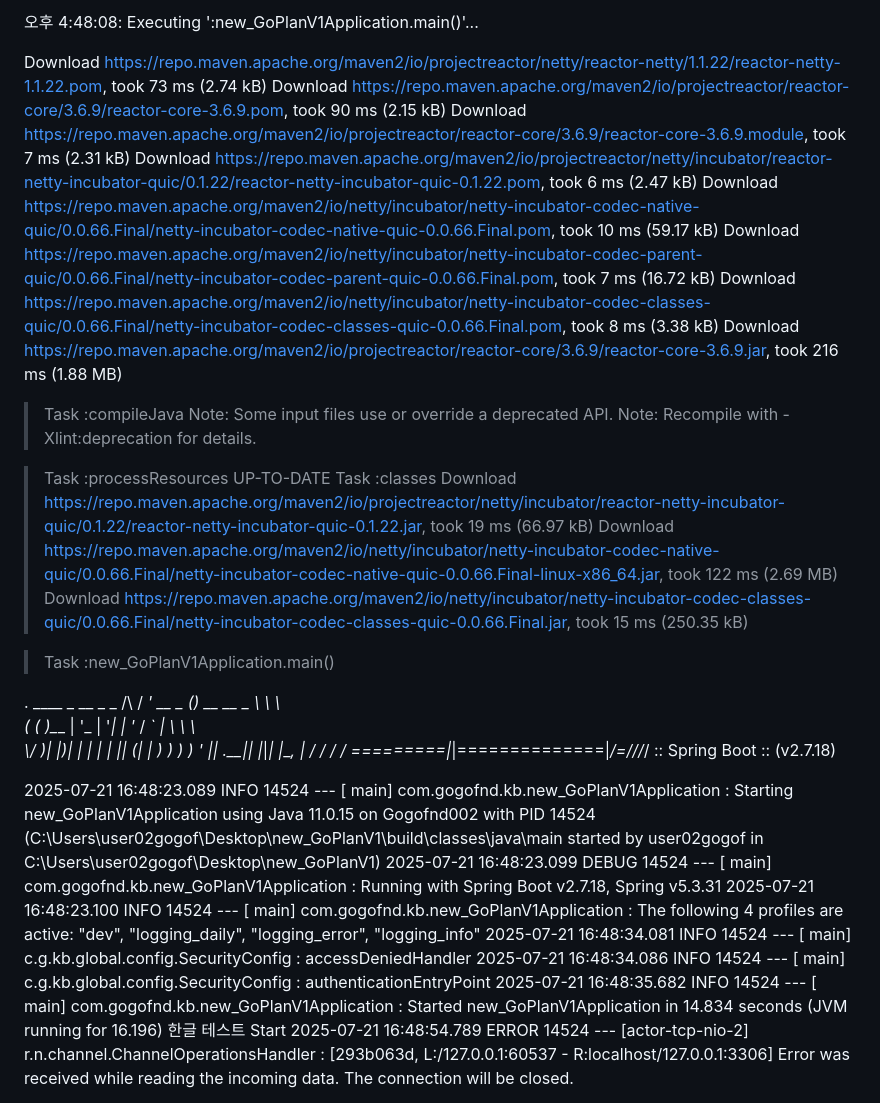
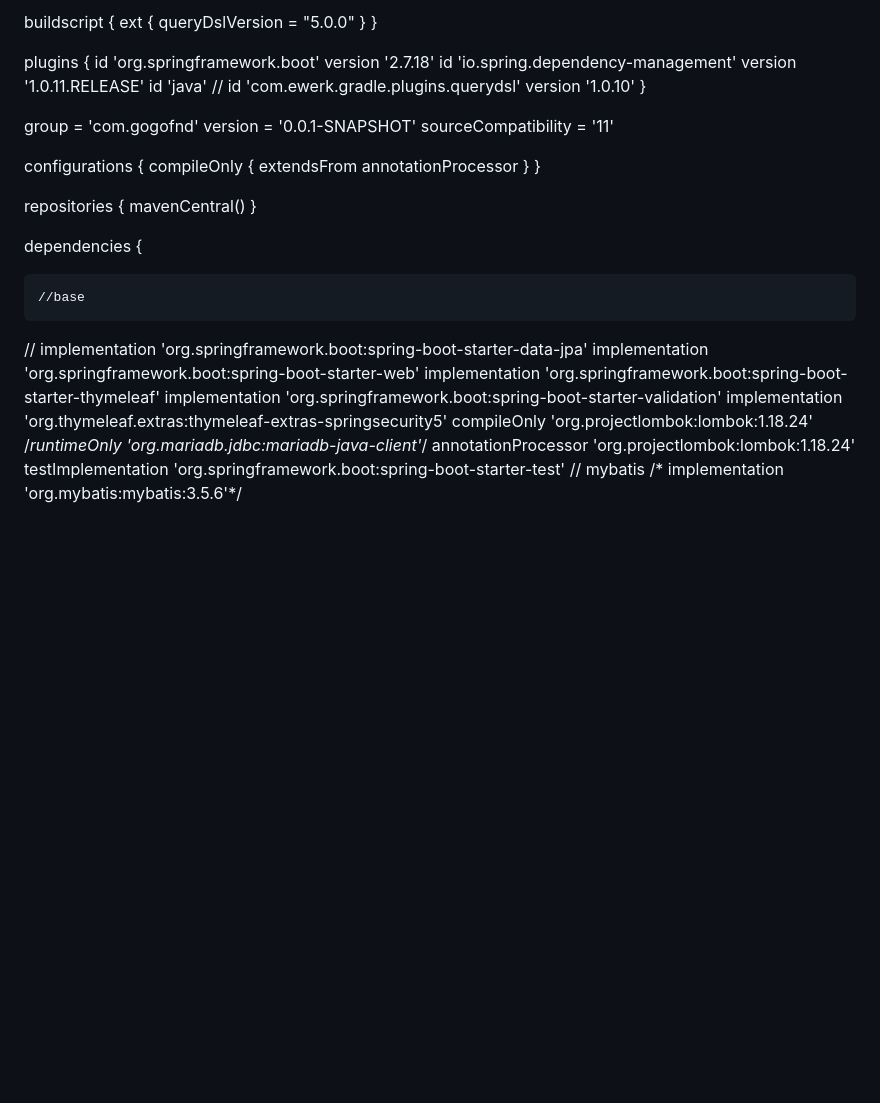
Before and after one commit to 100-danong/html-test, a Markdown page: README.md, the part around the change printed below. Drawn GitHub-style; blank space fills up the shorter version.

```diff
--- a/README.md
+++ b/README.md
@@ -1,40 +1,42 @@
-오후 4:48:08: Executing ':new_GoPlanV1Application.main()'...
+buildscript {
+    ext {
+        queryDslVersion = "5.0.0"
+    }
+}
 
-Download https://repo.maven.apache.org/maven2/io/projectreactor/netty/reactor-netty/1.1.22/reactor-netty-1.1.22.pom, took 73 ms (2.74 kB)
-Download https://repo.maven.apache.org/maven2/io/projectreactor/reactor-core/3.6.9/reactor-core-3.6.9.pom, took 90 ms (2.15 kB)
-Download https://repo.maven.apache.org/maven2/io/projectreactor/reactor-core/3.6.9/reactor-core-3.6.9.module, took 7 ms (2.31 kB)
-Download https://repo.maven.apache.org/maven2/io/projectreactor/netty/incubator/reactor-netty-incubator-quic/0.1.22/reactor-netty-incubator-quic-0.1.22.pom, took 6 ms (2.47 kB)
-Download https://repo.maven.apache.org/maven2/io/netty/incubator/netty-incubator-codec-native-quic/0.0.66.Final/netty-incubator-codec-native-quic-0.0.66.Final.pom, took 10 ms (59.17 kB)
-Download https://repo.maven.apache.org/maven2/io/netty/incubator/netty-incubator-codec-parent-quic/0.0.66.Final/netty-incubator-codec-parent-quic-0.0.66.Final.pom, took 7 ms (16.72 kB)
-Download https://repo.maven.apache.org/maven2/io/netty/incubator/netty-incubator-codec-classes-quic/0.0.66.Final/netty-incubator-codec-classes-quic-0.0.66.Final.pom, took 8 ms (3.38 kB)
-Download https://repo.maven.apache.org/maven2/io/projectreactor/reactor-core/3.6.9/reactor-core-3.6.9.jar, took 216 ms (1.88 MB)
+plugins {
+    id 'org.springframework.boot' version '2.7.18'
+    id 'io.spring.dependency-management' version '1.0.11.RELEASE'
+    id 'java'
+//    id 'com.ewerk.gradle.plugins.querydsl' version '1.0.10'
+}
 
-> Task :compileJava
-Note: Some input files use or override a deprecated API.
-Note: Recompile with -Xlint:deprecation for details.
+group = 'com.gogofnd'
+version = '0.0.1-SNAPSHOT'
+sourceCompatibility = '11'
 
-> Task :processResources UP-TO-DATE
-> Task :classes
-Download https://repo.maven.apache.org/maven2/io/projectreactor/netty/incubator/reactor-netty-incubator-quic/0.1.22/reactor-netty-incubator-quic-0.1.22.jar, took 19 ms (66.97 kB)
-Download https://repo.maven.apache.org/maven2/io/netty/incubator/netty-incubator-codec-native-quic/0.0.66.Final/netty-incubator-codec-native-quic-0.0.66.Final-linux-x86_64.jar, took 122 ms (2.69 MB)
-Download https://repo.maven.apache.org/maven2/io/netty/incubator/netty-incubator-codec-classes-quic/0.0.66.Final/netty-incubator-codec-classes-quic-0.0.66.Final.jar, took 15 ms (250.35 kB)
+configurations {
+    compileOnly {
+        extendsFrom annotationProcessor
+    }
+}
 
-> Task :new_GoPlanV1Application.main()
+repositories {
+    mavenCentral()
+}
 
-  .   ____          _            __ _ _
- /\\ / ___'_ __ _ _(_)_ __  __ _ \ \ \ \
-( ( )\___ | '_ | '_| | '_ \/ _` | \ \ \ \
- \\/  ___)| |_)| | | | | || (_| |  ) ) ) )
-  '  |____| .__|_| |_|_| |_\__, | / / / /
- =========|_|==============|___/=/_/_/_/
- :: Spring Boot ::               (v2.7.18)
+dependencies {
 
-2025-07-21 16:48:23.089  INFO 14524 --- [           main] com.gogofnd.kb.new_GoPlanV1Application   : Starting new_GoPlanV1Application using Java 11.0.15 on Gogofnd002 with PID 14524 (C:\Users\user02gogof\Desktop\new_GoPlanV1\build\classes\java\main started by user02gogof in C:\Users\user02gogof\Desktop\new_GoPlanV1)
-2025-07-21 16:48:23.099 DEBUG 14524 --- [           main] com.gogofnd.kb.new_GoPlanV1Application   : Running with Spring Boot v2.7.18, Spring v5.3.31
-2025-07-21 16:48:23.100  INFO 14524 --- [           main] com.gogofnd.kb.new_GoPlanV1Application   : The following 4 profiles are active: "dev", "logging_daily", "logging_error", "logging_info"
-2025-07-21 16:48:34.081  INFO 14524 --- [           main] c.g.kb.global.config.SecurityConfig      : accessDeniedHandler
-2025-07-21 16:48:34.086  INFO 14524 --- [           main] c.g.kb.global.config.SecurityConfig      : authenticationEntryPoint
-2025-07-21 16:48:35.682  INFO 14524 --- [           main] com.gogofnd.kb.new_GoPlanV1Application   : Started new_GoPlanV1Application in 14.834 seconds (JVM running for 16.196)
-한글 테스트 Start
-2025-07-21 16:48:54.789 ERROR 14524 --- [actor-tcp-nio-2] r.n.channel.ChannelOperationsHandler     : [293b063d, L:/127.0.0.1:60537 - R:localhost/127.0.0.1:3306] Error was received while reading the incoming data. The connection will be closed.
+    //base
+//    implementation 'org.springframework.boot:spring-boot-starter-data-jpa'
+    implementation 'org.springframework.boot:spring-boot-starter-web'
+    implementation 'org.springframework.boot:spring-boot-starter-thymeleaf'
+    implementation 'org.springframework.boot:spring-boot-starter-validation'
+    implementation 'org.thymeleaf.extras:thymeleaf-extras-springsecurity5'
+    compileOnly 'org.projectlombok:lombok:1.18.24'
+    /*runtimeOnly 'org.mariadb.jdbc:mariadb-java-client'*/
+    annotationProcessor 'org.projectlombok:lombok:1.18.24'
+    testImplementation 'org.springframework.boot:spring-boot-starter-test'
+    // mybatis
+/*    implementation 'org.mybatis:mybatis:3.5.6'*/
 
```
Also changed, not shown: other parts of README.md (+75 -46 lines).
